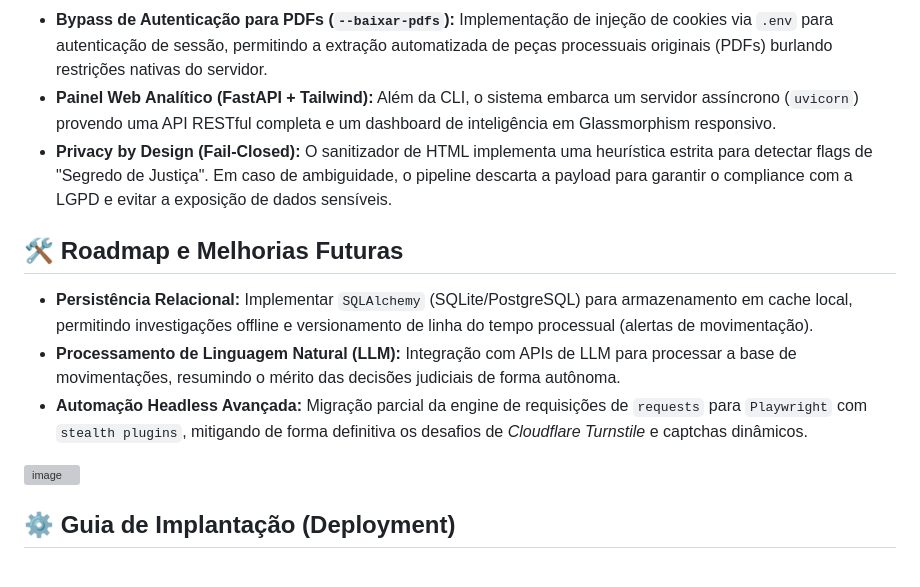
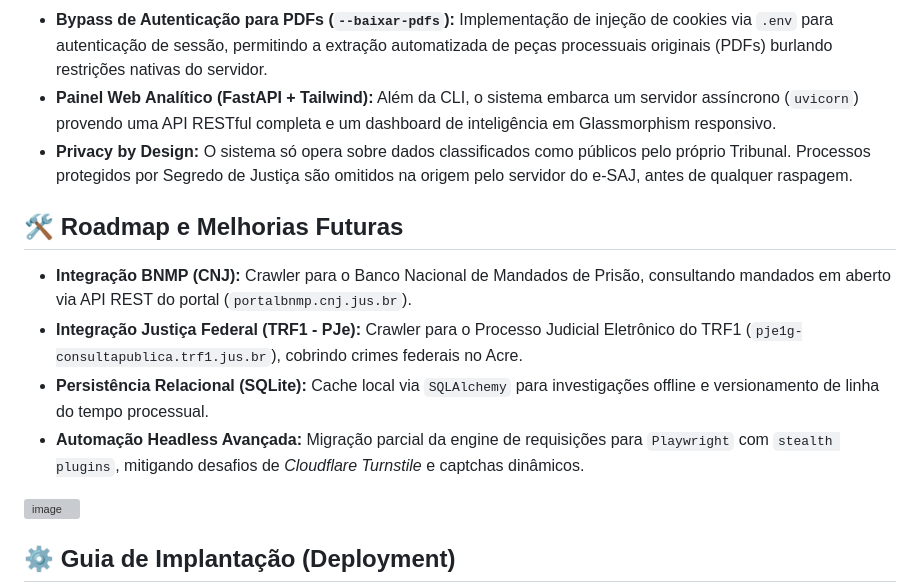
Before and after one commit to walbarellos/LexNode, a Markdown page: README.md, the part around the change. GitHub-like rendering; grey boxes are pictures that could not be loaded.

Commit message:
docs: atualiza roadmap do README com BNMP e TRF1

```diff
--- a/README.md
+++ b/README.md
@@ -9,13 +9,14 @@ O LexNode é uma arquitetura de software desenvolvida em Python orientada à col
 * **Extração Direta e Normalização (Padrão CNJ):** O `normalizer.py` mapeia o DOM caótico do e-SAJ para um schema unificado, extraindo metadados críticos (relator, magistrado, classe, assunto, valor da causa) e a cronologia completa de movimentações.
 * **Bypass de Autenticação para PDFs (`--baixar-pdfs`):** Implementação de injeção de cookies via `.env` para autenticação de sessão, permitindo a extração automatizada de peças processuais originais (PDFs) burlando restrições nativas do servidor.
 * **Painel Web Analítico (FastAPI + Tailwind):** Além da CLI, o sistema embarca um servidor assíncrono (`uvicorn`) provendo uma API RESTful completa e um dashboard de inteligência em Glassmorphism responsivo.
-* **Privacy by Design (Fail-Closed):** O sanitizador de HTML implementa uma heurística estrita para detectar flags de "Segredo de Justiça". Em caso de ambiguidade, o pipeline descarta a payload para garantir o compliance com a LGPD e evitar a exposição de dados sensíveis.
+* **Privacy by Design:** O sistema só opera sobre dados classificados como públicos pelo próprio Tribunal. Processos protegidos por Segredo de Justiça são omitidos na origem pelo servidor do e-SAJ, antes de qualquer raspagem.
 
 ## 🛠️ Roadmap e Melhorias Futuras
 
-* **Persistência Relacional:** Implementar `SQLAlchemy` (SQLite/PostgreSQL) para armazenamento em cache local, permitindo investigações offline e versionamento de linha do tempo processual (alertas de movimentação).
-* **Processamento de Linguagem Natural (LLM):** Integração com APIs de LLM para processar a base de movimentações, resumindo o mérito das decisões judiciais de forma autônoma.
-* **Automação Headless Avançada:** Migração parcial da engine de requisições de `requests` para `Playwright` com `stealth plugins`, mitigando de forma definitiva os desafios de *Cloudflare Turnstile* e captchas dinâmicos.
+* **Integração BNMP (CNJ):** Crawler para o Banco Nacional de Mandados de Prisão, consultando mandados em aberto via API REST do portal (`portalbnmp.cnj.jus.br`).
+* **Integração Justiça Federal (TRF1 - PJe):** Crawler para o Processo Judicial Eletrônico do TRF1 (`pje1g-consultapublica.trf1.jus.br`), cobrindo crimes federais no Acre.
+* **Persistência Relacional (SQLite):** Cache local via `SQLAlchemy` para investigações offline e versionamento de linha do tempo processual.
+* **Automação Headless Avançada:** Migração parcial da engine de requisições para `Playwright` com `stealth plugins`, mitigando desafios de *Cloudflare Turnstile* e captchas dinâmicos.
 
 <img width="1219" height="561" alt="image" src="https://github.com/user-attachments/assets/ade240d7-db03-46dd-b821-1d0f91775779" />
 
```
